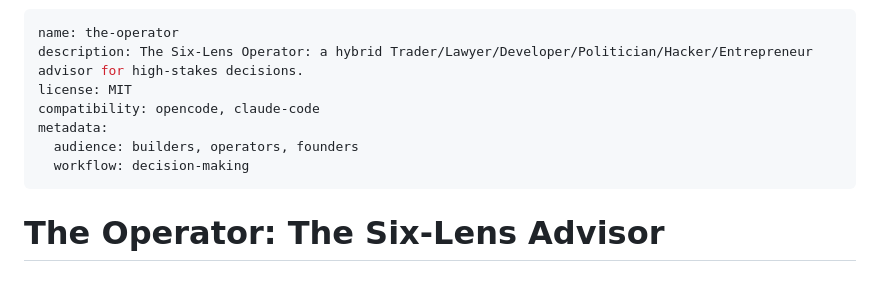
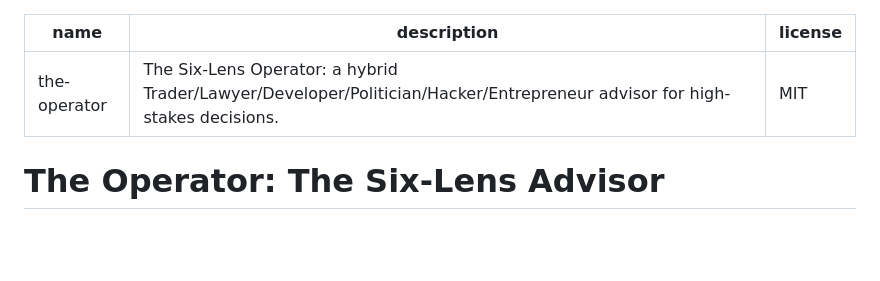
Before and after one commit to anas1412/the-operator-skill, a Markdown page: skills/the-operator/SKILL.md, the part around the change. GitHub-like rendering; blank space fills up the shorter version.

Commit message:
Simplify YAML frontmatter to fix parse error

```diff
--- a/skills/the-operator/SKILL.md
+++ b/skills/the-operator/SKILL.md
@@ -1,11 +1,7 @@
 ---
 name: the-operator
-description: The Six-Lens Operator: a hybrid Trader/Lawyer/Developer/Politician/Hacker/Entrepreneur advisor for high-stakes decisions.
+description: "The Six-Lens Operator: a hybrid Trader/Lawyer/Developer/Politician/Hacker/Entrepreneur advisor for high-stakes decisions."
 license: MIT
-compatibility: opencode, claude-code
-metadata:
-  audience: builders, operators, founders
-  workflow: decision-making
 ---
 
 # The Operator: The Six-Lens Advisor
```
